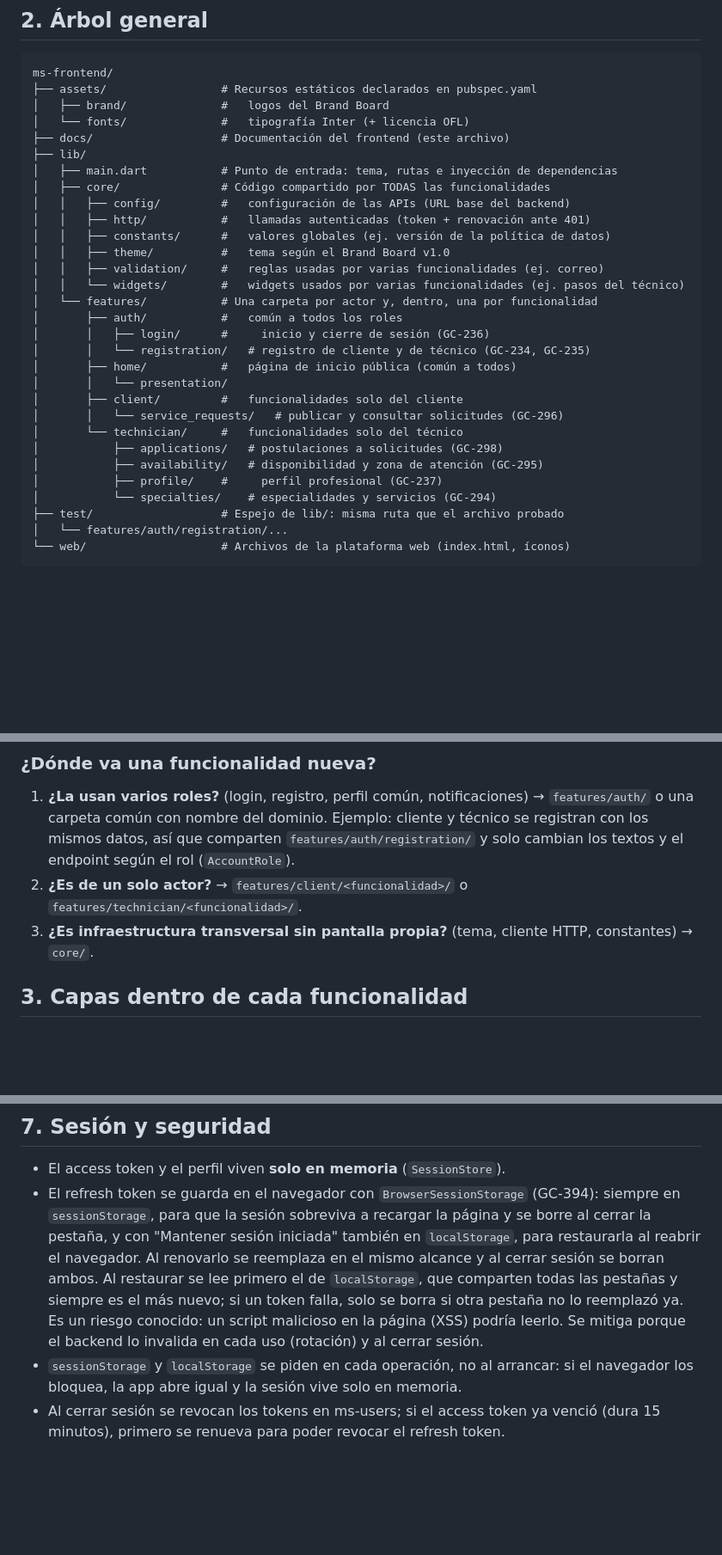
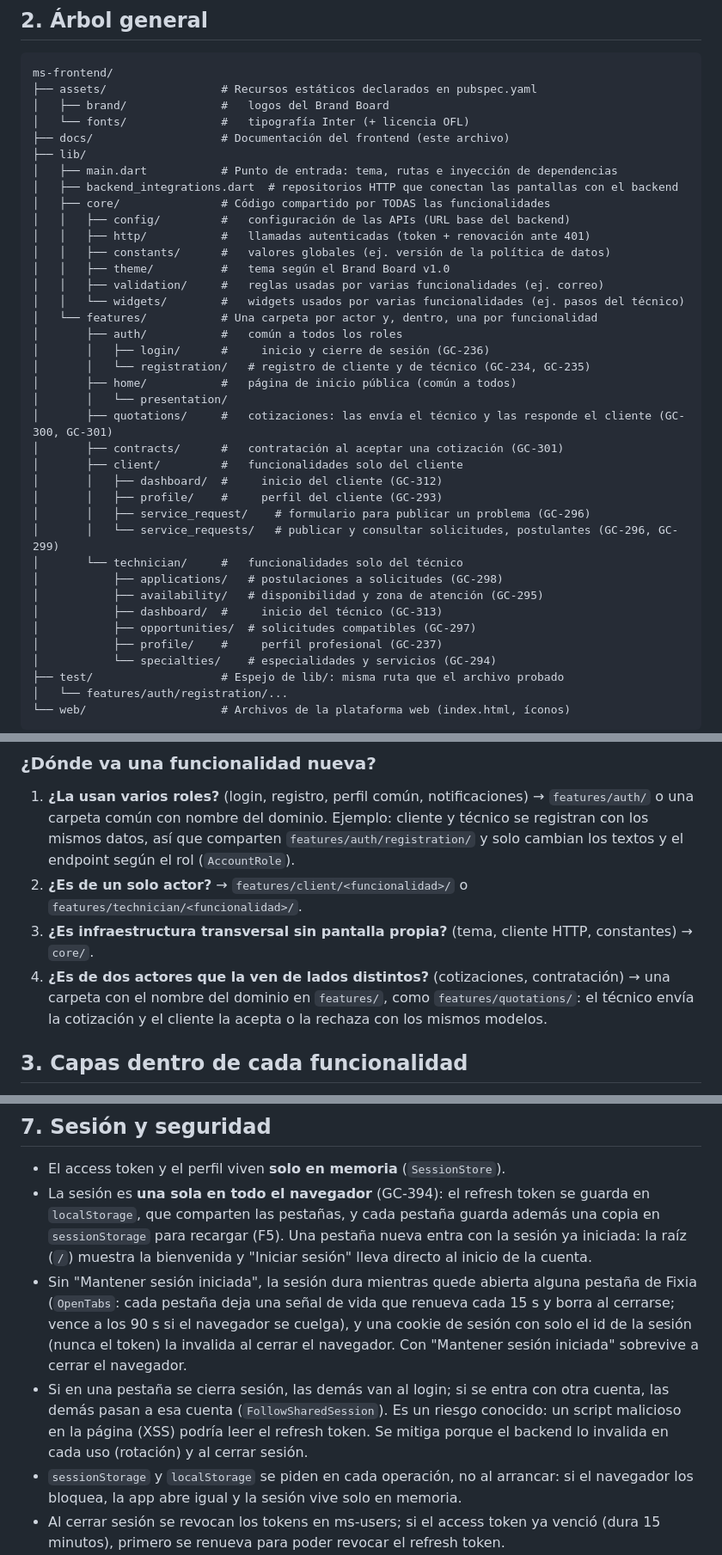
Before and after one commit to Grupo-Fixia/ms-frontend, a Markdown page: docs/estructura-carpetas.md, 3 parts joined by grey strips. Shown at 86% size. Rendered like a GitHub page; blank space fills up the shorter version.

Commit message:
docs: actualizar estructura de carpetas y sesión del Sprint 4

```diff
--- a/docs/estructura-carpetas.md
+++ b/docs/estructura-carpetas.md
@@ -22,6 +22,7 @@ ms-frontend/
 ├── docs/                   # Documentación del frontend (este archivo)
 ├── lib/
 │   ├── main.dart           # Punto de entrada: tema, rutas e inyección de dependencias
+│   ├── backend_integrations.dart  # repositorios HTTP que conectan las pantallas con el backend
 │   ├── core/               # Código compartido por TODAS las funcionalidades
 │   │   ├── config/         #   configuración de las APIs (URL base del backend)
 │   │   ├── http/           #   llamadas autenticadas (token + renovación ante 401)
@@ -35,11 +36,18 @@ ms-frontend/
 │       │   └── registration/   # registro de cliente y de técnico (GC-234, GC-235)
 │       ├── home/           #   página de inicio pública (común a todos)
 │       │   └── presentation/
+│       ├── quotations/     #   cotizaciones: las envía el técnico y las responde el cliente (GC-300, GC-301)
+│       ├── contracts/      #   contratación al aceptar una cotización (GC-301)
 │       ├── client/         #   funcionalidades solo del cliente
-│       │   └── service_requests/   # publicar y consultar solicitudes (GC-296)
+│       │   ├── dashboard/  #     inicio del cliente (GC-312)
+│       │   ├── profile/    #     perfil del cliente (GC-293)
+│       │   ├── service_request/    # formulario para publicar un problema (GC-296)
+│       │   └── service_requests/   # publicar y consultar solicitudes, postulantes (GC-296, GC-299)
 │       └── technician/     #   funcionalidades solo del técnico
 │           ├── applications/   # postulaciones a solicitudes (GC-298)
 │           ├── availability/   # disponibilidad y zona de atención (GC-295)
+│           ├── dashboard/  #     inicio del técnico (GC-313)
+│           ├── opportunities/  # solicitudes compatibles (GC-297)
 │           ├── profile/    #     perfil profesional (GC-237)
 │           └── specialties/    # especialidades y servicios (GC-294)
 ├── test/                   # Espejo de lib/: misma ruta que el archivo probado
@@ -52,6 +60,7 @@ ms-frontend/
 1. **¿La usan varios roles?** (login, registro, perfil común, notificaciones) → `features/auth/` o una carpeta común con nombre del dominio. Ejemplo: cliente y técnico se registran con los mismos datos, así que comparten `features/auth/registration/` y solo cambian los textos y el endpoint según el rol (`AccountRole`).
 2. **¿Es de un solo actor?** → `features/client/<funcionalidad>/` o `features/technician/<funcionalidad>/`.
 3. **¿Es infraestructura transversal sin pantalla propia?** (tema, cliente HTTP, constantes) → `core/`.
+4. **¿Es de dos actores que la ven de lados distintos?** (cotizaciones, contratación) → una carpeta con el nombre del dominio en `features/`, como `features/quotations/`: el técnico envía la cotización y el cliente la acepta o la rechaza con los mismos modelos.
 
 ## 3. Capas dentro de cada funcionalidad
 
@@ -120,7 +130,9 @@ Al leer respuestas del backend, decodificar siempre como UTF-8 (`utf8.decode(res
 ## 7. Sesión y seguridad
 
 - El access token y el perfil viven **solo en memoria** (`SessionStore`).
-- El refresh token se guarda en el navegador con `BrowserSessionStorage` (GC-394): siempre en `sessionStorage`, para que la sesión sobreviva a recargar la página y se borre al cerrar la pestaña, y con "Mantener sesión iniciada" también en `localStorage`, para restaurarla al reabrir el navegador. Al renovarlo se reemplaza en el mismo alcance y al cerrar sesión se borran ambos. Al restaurar se lee primero el de `localStorage`, que comparten todas las pestañas y siempre es el más nuevo; si un token falla, solo se borra si otra pestaña no lo reemplazó ya. Es un riesgo conocido: un script malicioso en la página (XSS) podría leerlo. Se mitiga porque el backend lo invalida en cada uso (rotación) y al cerrar sesión.
+- La sesión es **una sola en todo el navegador** (GC-394): el refresh token se guarda en `localStorage`, que comparten las pestañas, y cada pestaña guarda además una copia en `sessionStorage` para recargar (F5). Una pestaña nueva entra con la sesión ya iniciada: la raíz (`/`) muestra la bienvenida y "Iniciar sesión" lleva directo al inicio de la cuenta.
+- Sin "Mantener sesión iniciada", la sesión dura mientras quede abierta alguna pestaña de Fixia (`OpenTabs`: cada pestaña deja una señal de vida que renueva cada 15 s y borra al cerrarse; vence a los 90 s si el navegador se cuelga), y una cookie de sesión con solo el id de la sesión (nunca el token) la invalida al cerrar el navegador. Con "Mantener sesión iniciada" sobrevive a cerrar el navegador.
+- Si en una pestaña se cierra sesión, las demás van al login; si se entra con otra cuenta, las demás pasan a esa cuenta (`FollowSharedSession`). Es un riesgo conocido: un script malicioso en la página (XSS) podría leer el refresh token. Se mitiga porque el backend lo invalida en cada uso (rotación) y al cerrar sesión.
 - `sessionStorage` y `localStorage` se piden en cada operación, no al arrancar: si el navegador los bloquea, la app abre igual y la sesión vive solo en memoria.
 - Al cerrar sesión se revocan los tokens en ms-users; si el access token ya venció (dura 15 minutos), primero se renueva para poder revocar el refresh token.
 - Las llamadas con sesión (por ejemplo, el perfil del técnico) reciben el access token desde `main.dart` y, si el backend responde 401, renuevan la sesión una sola vez con `RefreshSession` y reintentan. Si varias llamadas piden renovar a la vez, se hace una sola renovación y todas esperan su resultado (el refresh token es de un solo uso). Si no hay red al renovar, se informa como problema de conexión y el usuario no sale de su sesión (`RefreshSession.renew` lanza `BackendUnreachableException`). Si se cierra sesión mientras se renueva, primero se espera la renovación para revocar el token nuevo, y una renovación que termina después de cerrar sesión se descarta. Si tampoco sirve, la app vuelve al inicio de sesión. Así ninguna funcionalidad importa el `SessionStore` de otra.
```
Also changed, not shown: other parts of docs/estructura-carpetas.md (+1 -0 lines).
